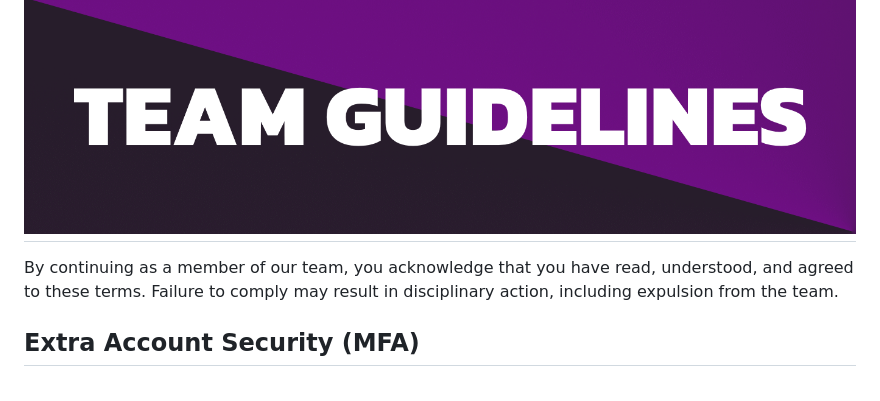
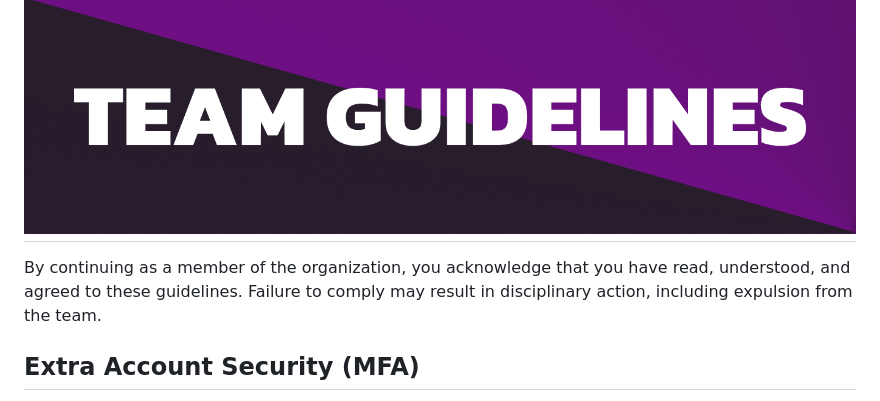
Before and after one commit to Kyubion-Studios/Kyubion-Studios.github.io, a Markdown page: README.md, the part around the change. GitHub-like rendering.

```diff
--- a/README.md
+++ b/README.md
@@ -43,7 +43,7 @@ At the organization, we uphold certain core principles that guide our work:
 
 # ![Team Guidelines](tg-banner.png)
 
-By continuing as a member of our team, you acknowledge that you have read, understood, and agreed to these terms. Failure to comply may result in disciplinary action, including expulsion from the team.
+By continuing as a member of the organization, you acknowledge that you have read, understood, and agreed to these guidelines. Failure to comply may result in disciplinary action, including expulsion from the team.
 
 ## Extra Account Security (MFA)
 We suggest everyone turn on Multi-Factor Authentication (MFA) for any accounts that have dangerous permissions on social platforms. This extra step helps keep your accounts safe and sound.
```
